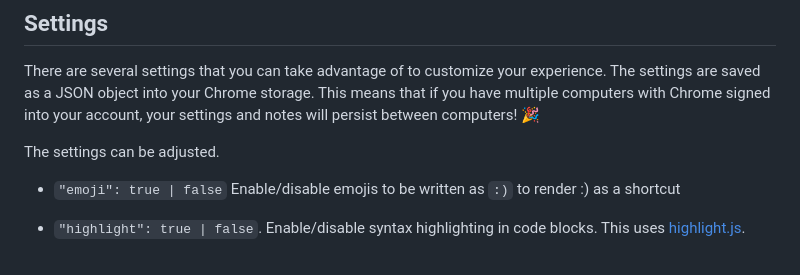
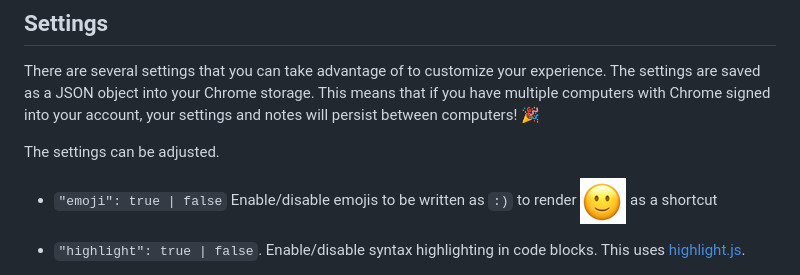
Before and after one commit to dbernheisel/MarkdownTab, a Markdown page: README.md, the part around the change. Rendered like a GitHub page; pictures changed too: smiley-emoji.png (added).

Commit message:
Fix smiley example

```diff
--- a/README.md
+++ b/README.md
@@ -29,7 +29,7 @@ There are several settings that you can take advantage of to customize your expe
 
 The settings can be adjusted.
 
-- `"emoji": true | false` Enable/disable emojis to be written as `:)` to render :) as a shortcut
+- `"emoji": true | false` Enable/disable emojis to be written as `:)` to render ![:)](./smiley-emoji.png) as a shortcut
 
 - `"highlight": true | false`. Enable/disable syntax highlighting in code blocks. This uses [highlight.js].
 
```
